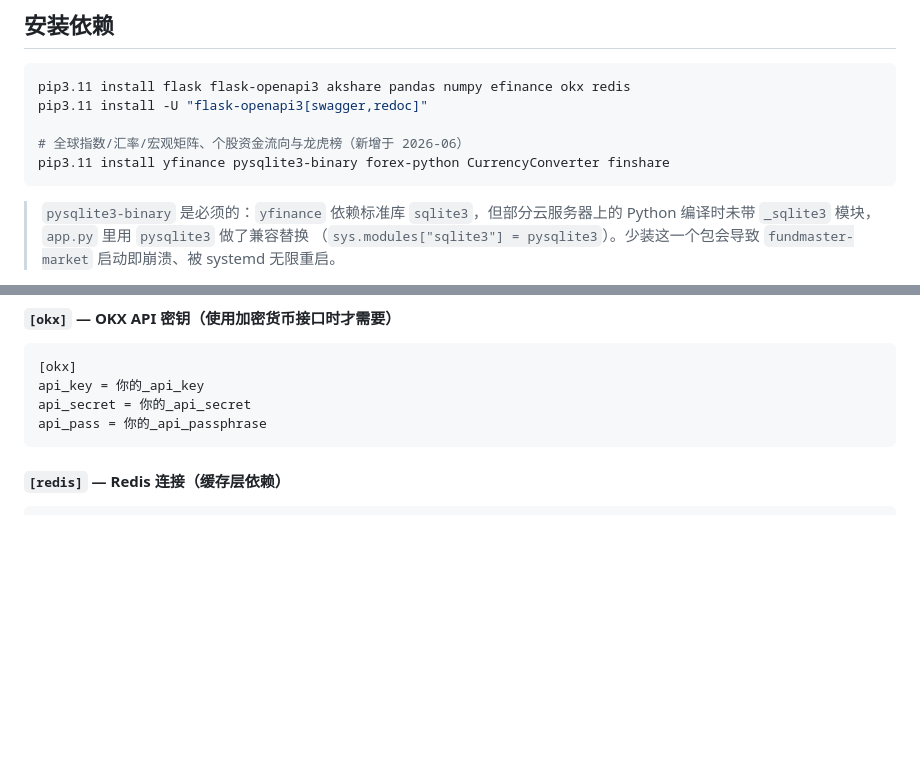
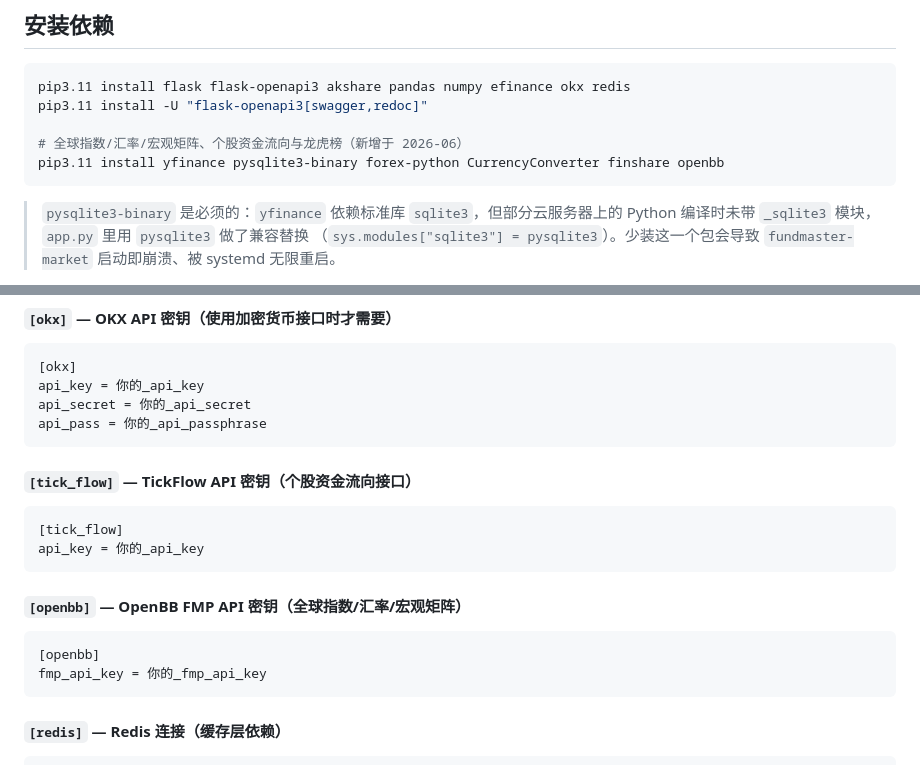
Before and after one commit to MrGood4U/FundMasterAI, a Markdown page: backend/market_backend/README.md, 2 parts joined by grey strips. Rendered like a GitHub page; blank space fills up the shorter version.

````diff
--- a/backend/market_backend/README.md
+++ b/backend/market_backend/README.md
@@ -14,7 +14,7 @@ pip3.11 install flask flask-openapi3 akshare pandas numpy efinance okx redis
 pip3.11 install -U "flask-openapi3[swagger,redoc]"
 
 # 全球指数/汇率/宏观矩阵、个股资金流向与龙虎榜（新增于 2026-06）
-pip3.11 install yfinance pysqlite3-binary forex-python CurrencyConverter finshare
+pip3.11 install yfinance pysqlite3-binary forex-python CurrencyConverter finshare openbb
 ```
 
 > `pysqlite3-binary` 是必须的：`yfinance` 依赖标准库 `sqlite3`，但部分云服务器上的
@@ -35,6 +35,20 @@ pip3.11 install yfinance pysqlite3-binary forex-python CurrencyConverter finshar
 api_key = 你的_api_key
 api_secret = 你的_api_secret
 api_pass = 你的_api_passphrase
+```
+
+#### `[tick_flow]` — TickFlow API 密钥（个股资金流向接口）
+
+```ini
+[tick_flow]
+api_key = 你的_api_key
+```
+
+#### `[openbb]` — OpenBB FMP API 密钥（全球指数/汇率/宏观矩阵）
+
+```ini
+[openbb]
+fmp_api_key = 你的_fmp_api_key
 ```
 
 #### `[redis]` — Redis 连接（缓存层依赖）
````
Also changed, not shown: other parts of backend/market_backend/README.md (+47 -22 lines).
